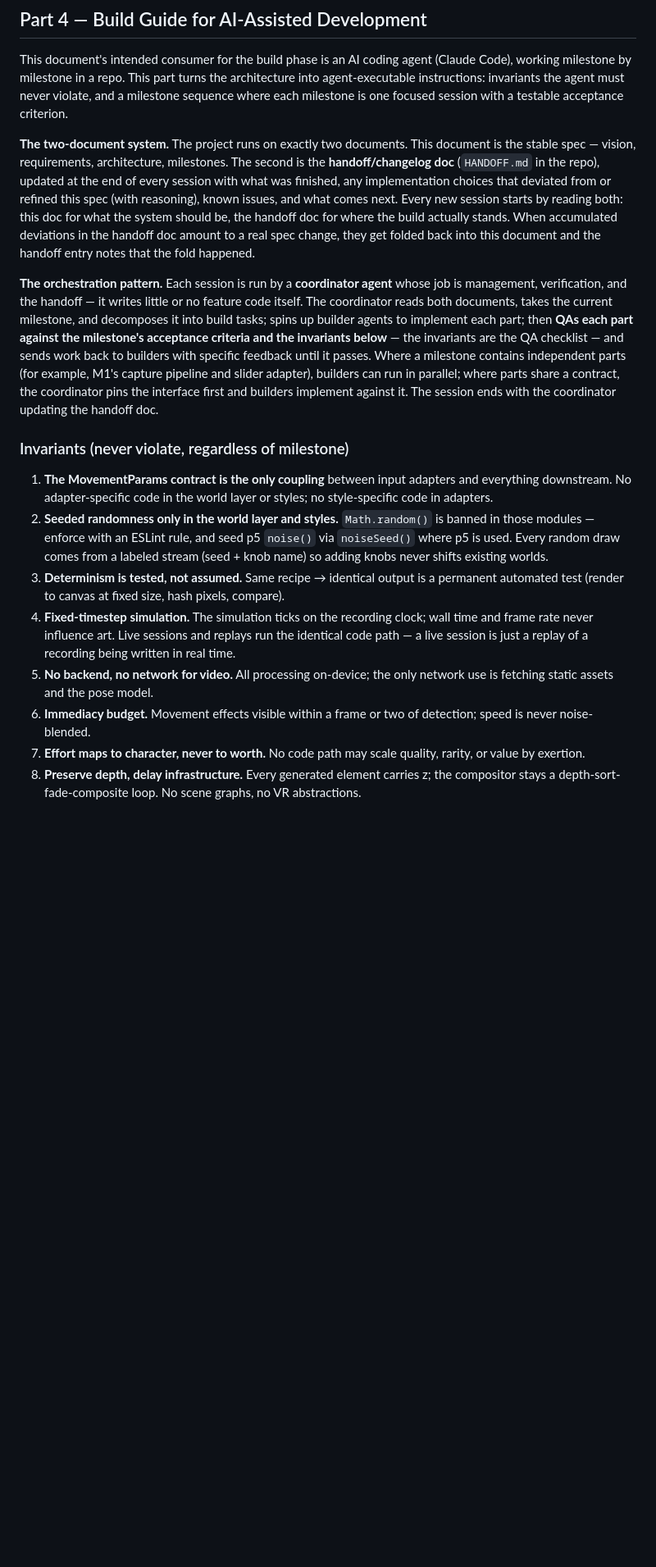
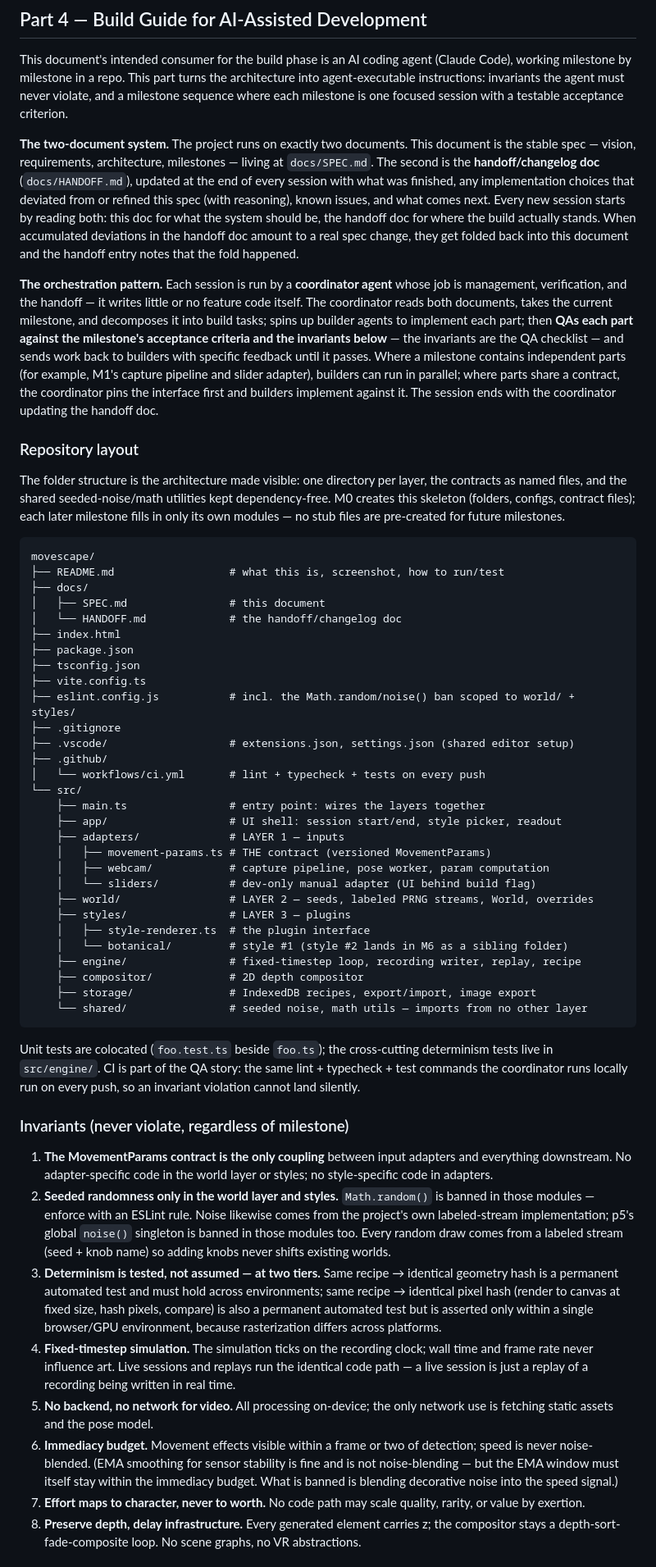
Before and after one commit to stephaniegracefarah/MoveScape-V1, a Markdown page: movescape-main-doc.md, the part around one of its changes. Shown at 82% size. GitHub-like rendering; blank space fills up the shorter version.

Commit message:
Fold pre-build technical review into spec
- Two-tier determinism (geometry everywhere, pixels per-environment)
- Sample-and-hold recording policy pinned by recipe version
- Project-owned labeled-stream noise instead of p5 noise()
- EMA-vs-noise-blending clarification of the immediacy invariant
- Repository layout section in Part 4; M0 updated to match
- Deployment note: Vercel static site from private repo
- Draft number and Q&A date inconsistencies fixed

Co-Authored-By: Claude Fable 5 <noreply@anthropic.com>

````diff
--- a/movescape-main-doc.md
+++ b/movescape-main-doc.md
@@ -226,18 +230,56 @@ The scope cap on this, stated as a rule: **preserve the information, delay the i
 
 This document's intended consumer for the build phase is an AI coding agent (Claude Code), working milestone by milestone in a repo. This part turns the architecture into agent-executable instructions: invariants the agent must never violate, and a milestone sequence where each milestone is one focused session with a testable acceptance criterion.
 
-**The two-document system.** The project runs on exactly two documents. This document is the stable spec — vision, requirements, architecture, milestones. The second is the **handoff/changelog doc** (`HANDOFF.md` in the repo), updated at the end of every session with what was finished, any implementation choices that deviated from or refined this spec (with reasoning), known issues, and what comes next. Every new session starts by reading both: this doc for what the system should be, the handoff doc for where the build actually stands. When accumulated deviations in the handoff doc amount to a real spec change, they get folded back into this document and the handoff entry notes that the fold happened.
+**The two-document system.** The project runs on exactly two documents. This document is the stable spec — vision, requirements, architecture, milestones — living at `docs/SPEC.md`. The second is the **handoff/changelog doc** (`docs/HANDOFF.md`), updated at the end of every session with what was finished, any implementation choices that deviated from or refined this spec (with reasoning), known issues, and what comes next. Every new session starts by reading both: this doc for what the system should be, the handoff doc for where the build actually stands. When accumulated deviations in the handoff doc amount to a real spec change, they get folded back into this document and the handoff entry notes that the fold happened.
 
 **The orchestration pattern.** Each session is run by a **coordinator agent** whose job is management, verification, and the handoff — it writes little or no feature code itself. The coordinator reads both documents, takes the current milestone, and decomposes it into build tasks; spins up builder agents to implement each part; then **QAs each part against the milestone's acceptance criteria and the invariants below** — the invariants are the QA checklist — and sends work back to builders with specific feedback until it passes. Where a milestone contains independent parts (for example, M1's capture pipeline and slider adapter), builders can run in parallel; where parts share a contract, the coordinator pins the interface first and builders implement against it. The session ends with the coordinator updating the handoff doc.
+
+### Repository layout
+
+The folder structure is the architecture made visible: one directory per layer, the contracts as named files, and the shared seeded-noise/math utilities kept dependency-free. M0 creates this skeleton (folders, configs, contract files); each later milestone fills in only its own modules — no stub files are pre-created for future milestones.
+
+```
+movescape/
+├── README.md                  # what this is, screenshot, how to run/test
+├── docs/
+│   ├── SPEC.md                # this document
+│   └── HANDOFF.md             # the handoff/changelog doc
+├── index.html
+├── package.json
+├── tsconfig.json
+├── vite.config.ts
+├── eslint.config.js           # incl. the Math.random/noise() ban scoped to world/ + styles/
+├── .gitignore
+├── .vscode/                   # extensions.json, settings.json (shared editor setup)
+├── .github/
+│   └── workflows/ci.yml       # lint + typecheck + tests on every push
+└── src/
+    ├── main.ts                # entry point: wires the layers together
+    ├── app/                   # UI shell: session start/end, style picker, readout
+    ├── adapters/              # LAYER 1 — inputs
+    │   ├── movement-params.ts # THE contract (versioned MovementParams)
+    │   ├── webcam/            # capture pipeline, pose worker, param computation
+    │   └── sliders/           # dev-only manual adapter (UI behind build flag)
+    ├── world/                 # LAYER 2 — seeds, labeled PRNG streams, World, overrides
+    ├── styles/                # LAYER 3 — plugins
+    │   ├── style-renderer.ts  # the plugin interface
+    │   └── botanical/         # style #1 (style #2 lands in M6 as a sibling folder)
+    ├── engine/                # fixed-timestep loop, recording writer, replay, recipe
+    ├── compositor/            # 2D depth compositor
+    ├── storage/               # IndexedDB recipes, export/import, image export
+    └── shared/                # seeded noise, math utils — imports from no other layer
+```
+
+Unit tests are colocated (`foo.test.ts` beside `foo.ts`); the cross-cutting determinism tests live in `src/engine/`. CI is part of the QA story: the same lint + typecheck + test commands the coordinator runs locally run on every push, so an invariant violation cannot land silently.
 
 ### Invariants (never violate, regardless of milestone)
 
 1. **The MovementParams contract is the only coupling** between input adapters and everything downstream. No adapter-specific code in the world layer or styles; no style-specific code in adapters.
-2. **Seeded randomness only in the world layer and styles.** `Math.random()` is banned in those modules — enforce with an ESLint rule, and seed p5 `noise()` via `noiseSeed()` where p5 is used. Every random draw comes from a labeled stream (seed + knob name) so adding knobs never shifts existing worlds.
-3. **Determinism is tested, not assumed.** Same recipe → identical output is a permanent automated test (render to canvas at fixed size, hash pixels, compare).
+2. **Seeded randomness only in the world layer and styles.** `Math.random()` is banned in those modules — enforce with an ESLint rule. Noise likewise comes from the project's own labeled-stream implementation; p5's global `noise()` singleton is banned in those modules too. Every random draw comes from a labeled stream (seed + knob name) so adding knobs never shifts existing worlds.
+3. **Determinism is tested, not assumed — at two tiers.** Same recipe → identical geometry hash is a permanent automated test and must hold across environments; same recipe → identical pixel hash (render to canvas at fixed size, hash pixels, compare) is also a permanent automated test but is asserted only within a single browser/GPU environment, because rasterization differs across platforms.
 4. **Fixed-timestep simulation.** The simulation ticks on the recording clock; wall time and frame rate never influence art. Live sessions and replays run the identical code path — a live session is just a replay of a recording being written in real time.
 5. **No backend, no network for video.** All processing on-device; the only network use is fetching static assets and the pose model.
-6. **Immediacy budget.** Movement effects visible within a frame or two of detection; speed is never noise-blended.
+6. **Immediacy budget.** Movement effects visible within a frame or two of detection; speed is never noise-blended. (EMA smoothing for sensor stability is fine and is not noise-blending — but the EMA window must itself stay within the immediacy budget. What is banned is blending decorative noise into the speed signal.)
 7. **Effort maps to character, never to worth.** No code path may scale quality, rarity, or value by exertion.
 8. **Preserve depth, delay infrastructure.** Every generated element carries z; the compositor stays a depth-sort-fade-composite loop. No scene graphs, no VR abstractions.
 
````
Also changed, not shown: other parts of movescape-main-doc.md (+11 -7 lines).
